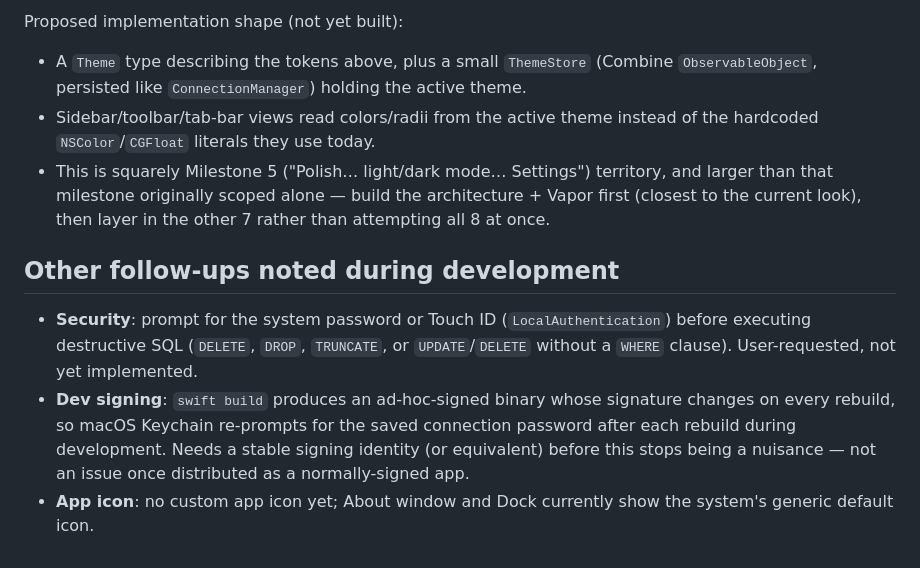
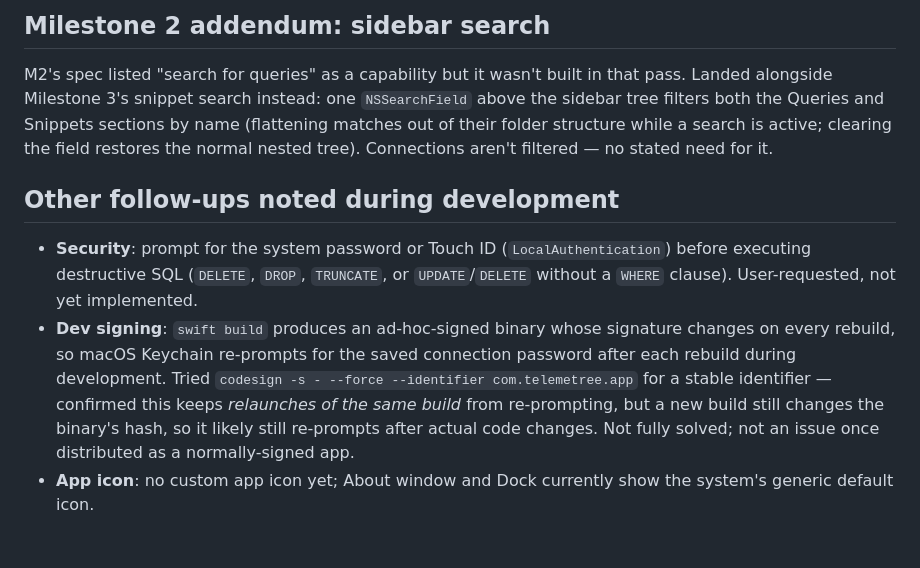
Before and after one commit to felipepkgs/telemetree, a Markdown page: SPEC.md, the part around one of its changes. GitHub-like rendering.

```diff
--- a/SPEC.md
+++ b/SPEC.md
@@ -64,14 +98,12 @@ Explicitly dropped (inapplicable to a windowed macOS app):
 
-Proposed implementation shape (not yet built):
-- A `Theme` type describing the tokens above, plus a small `ThemeStore`
-  (Combine `ObservableObject`, persisted like `ConnectionManager`) holding
-  the active theme.
-- Sidebar/toolbar/tab-bar views read colors/radii from the active theme
-  instead of the hardcoded `NSColor`/`CGFloat` literals they use today.
-- This is squarely Milestone 5 ("Polish… light/dark mode… Settings")
-  territory, and larger than that milestone originally scoped alone — build
-  the architecture + Vapor first (closest to the current look), then layer
-  in the other 7 rather than attempting all 8 at once.
+## Milestone 2 addendum: sidebar search
+
+M2's spec listed "search for queries" as a capability but it wasn't built
+in that pass. Landed alongside Milestone 3's snippet search instead: one
+`NSSearchField` above the sidebar tree filters both the Queries and
+Snippets sections by name (flattening matches out of their folder
+structure while a search is active; clearing the field restores the
+normal nested tree). Connections aren't filtered — no stated need for it.
 
 ## Other follow-ups noted during development
 
@@ -81,8 +113,11 @@ Proposed implementation shape (not yet built):
   User-requested, not yet implemented.
 - **Dev signing**: `swift build` produces an ad-hoc-signed binary whose
   signature changes on every rebuild, so macOS Keychain re-prompts for the
-  saved connection password after each rebuild during development. Needs a
-  stable signing identity (or equivalent) before this stops being a
-  nuisance — not an issue once distributed as a normally-signed app.
+  saved connection password after each rebuild during development.
+  Tried `codesign -s - --force --identifier com.telemetree.app` for a
+  stable identifier — confirmed this keeps *relaunches of the same build*
+  from re-prompting, but a new build still changes the binary's hash, so
+  it likely still re-prompts after actual code changes. Not fully solved;
+  not an issue once distributed as a normally-signed app.
 - **App icon**: no custom app icon yet; About window and Dock currently
   show the system's generic default icon.
```
Also changed, not shown: other parts of SPEC.md (+67 -33 lines).
